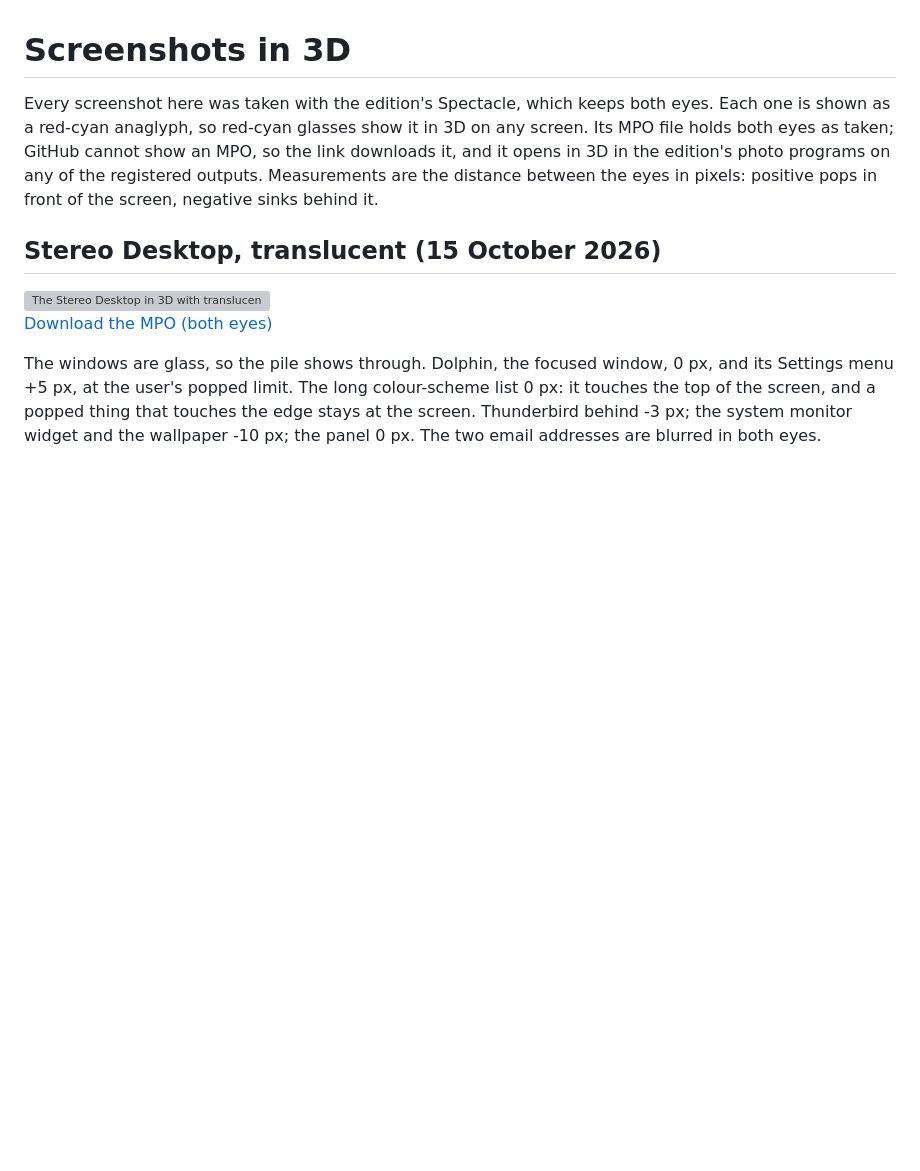
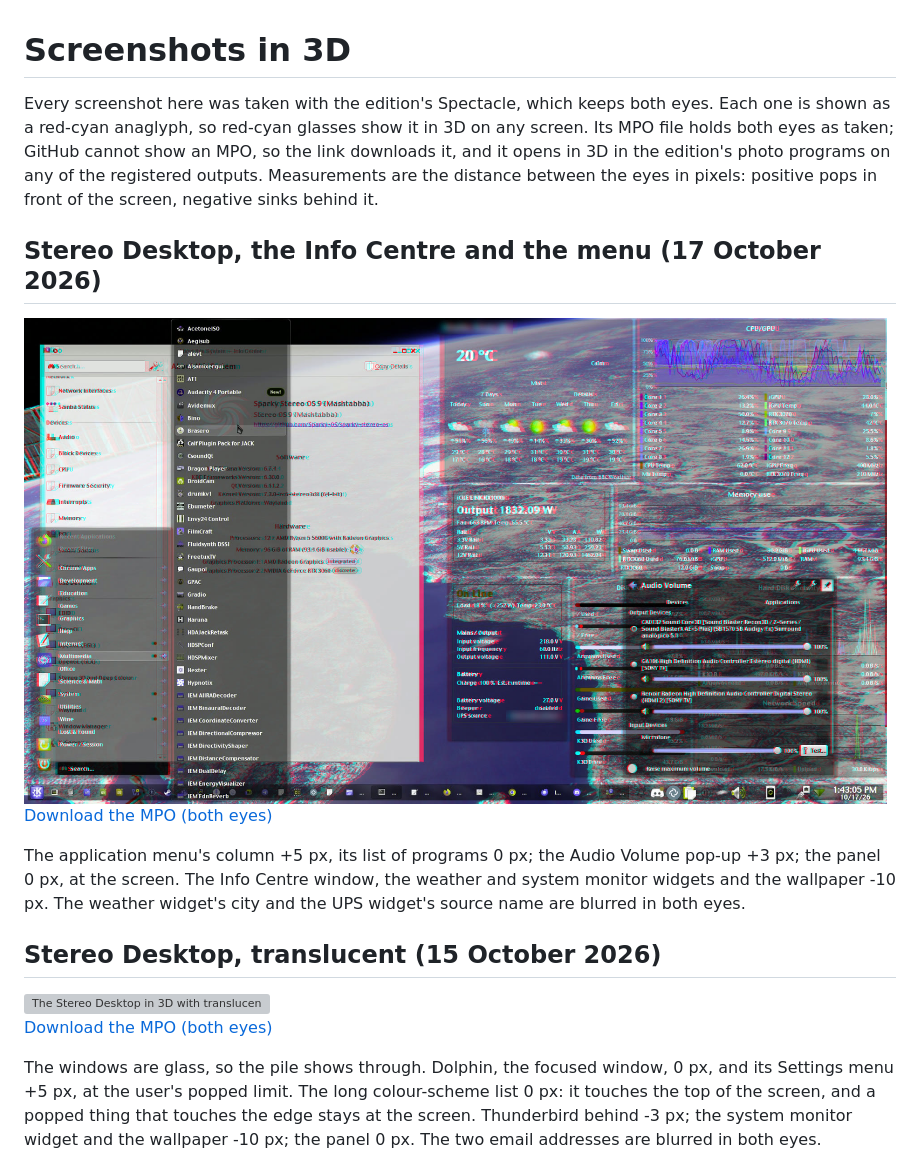
Before and after one commit to Sparky-OS/sparky-stereo-os, a Markdown page: docs/screenshots/README.md, the part around the change. Drawn GitHub-style; pictures changed too: docs/screenshots/stereo-info-translucent-anaglyph.jpg (added); blank space fills up the shorter version; grey boxes are pictures that could not be loaded.

Commit message:
docs/screenshots: the Info Centre and the menu, translucent (17 October 2026)
Daniel's screenshot of 17 October 2026, the one he posted on the Linus
Tech Tips forum and the Nova Trackers Discord: the application menu's
column +5 px and its list of programs 0 px, the Audio Volume pop-up
+3 px, the panel at the screen, the Info Centre window, the widgets and
the wallpaper -10 px (measured by block matching between the eyes).

The MPO and the red-cyan anaglyph are made from his full side-by-side
picture with the build tree's proof-pair (sbs2mpo through the edition's
KImageFormats stereo plugin; FFmpeg stereo3d sbsl:arcd, Dubois); no eye
is resized. The weather widget's city and the UPS widget's source name
are blurred in both eyes, each eye at its own place; nothing else
changed.

Assisted-by: Claude:claude-opus-5-5

```diff
--- a/docs/screenshots/README.md
+++ b/docs/screenshots/README.md
@@ -4,6 +4,16 @@ Every screenshot here was taken with the edition's Spectacle, which keeps both e
 Each one is shown as a red-cyan anaglyph, so red-cyan glasses show it in 3D on any screen.
 Its MPO file holds both eyes as taken; GitHub cannot show an MPO, so the link downloads it, and it opens in 3D in the edition's photo programs on any of the registered outputs.
 Measurements are the distance between the eyes in pixels: positive pops in front of the screen, negative sinks behind it.
+
+## Stereo Desktop, the Info Centre and the menu (17 October 2026)
+
+<img src="stereo-info-translucent-anaglyph.jpg" width="99%" alt="The Stereo Desktop in 3D with translucent windows: the application menu and its Multimedia list in front, the Info Centre behind, the weather and system monitor widgets and the Audio Volume pop-up over the Earth wallpaper (red-cyan anaglyph)">
+
+[Download the MPO (both eyes)](https://raw.githubusercontent.com/Sparky-OS/sparky-stereo-os/main/docs/screenshots/stereo-info-translucent.mpo)
+
+The application menu's column +5 px, its list of programs 0 px; the Audio Volume pop-up +3 px; the panel 0 px, at the screen.
+The Info Centre window, the weather and system monitor widgets and the wallpaper -10 px.
+The weather widget's city and the UPS widget's source name are blurred in both eyes.
 
 ## Stereo Desktop, translucent (15 October 2026)
 
```
Also changed, not shown: 1 other file.
